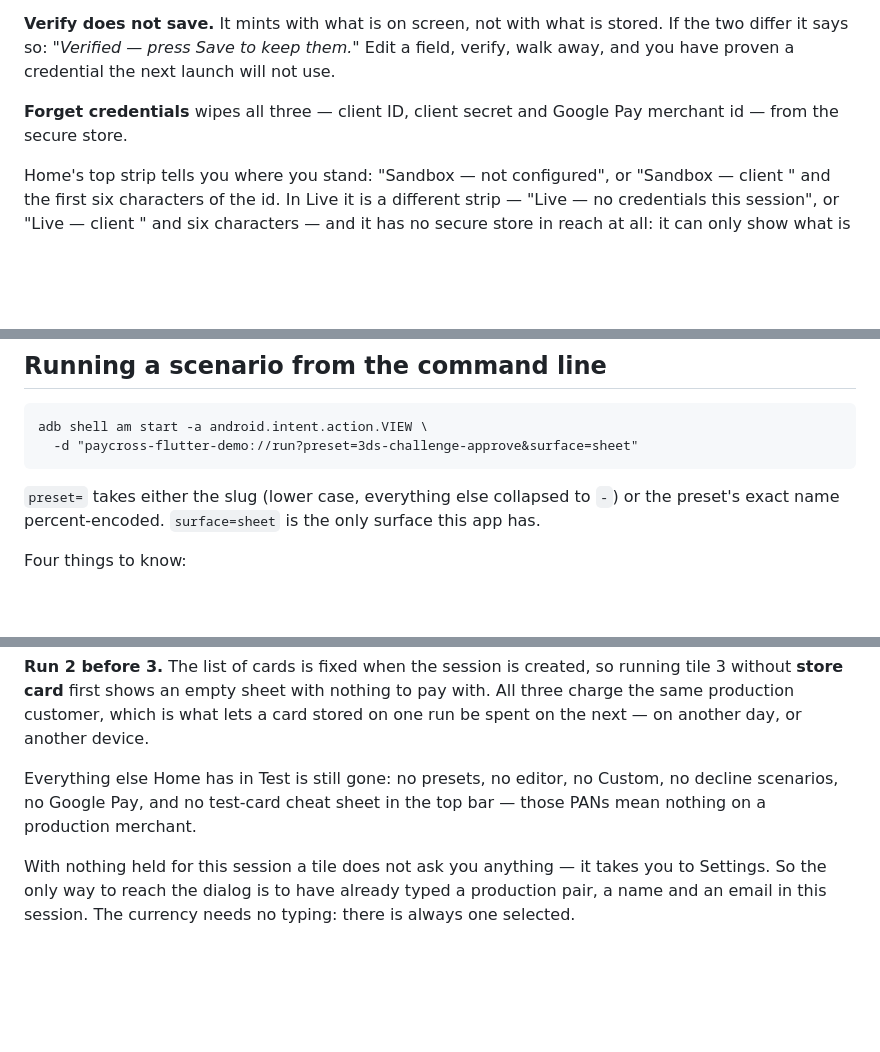
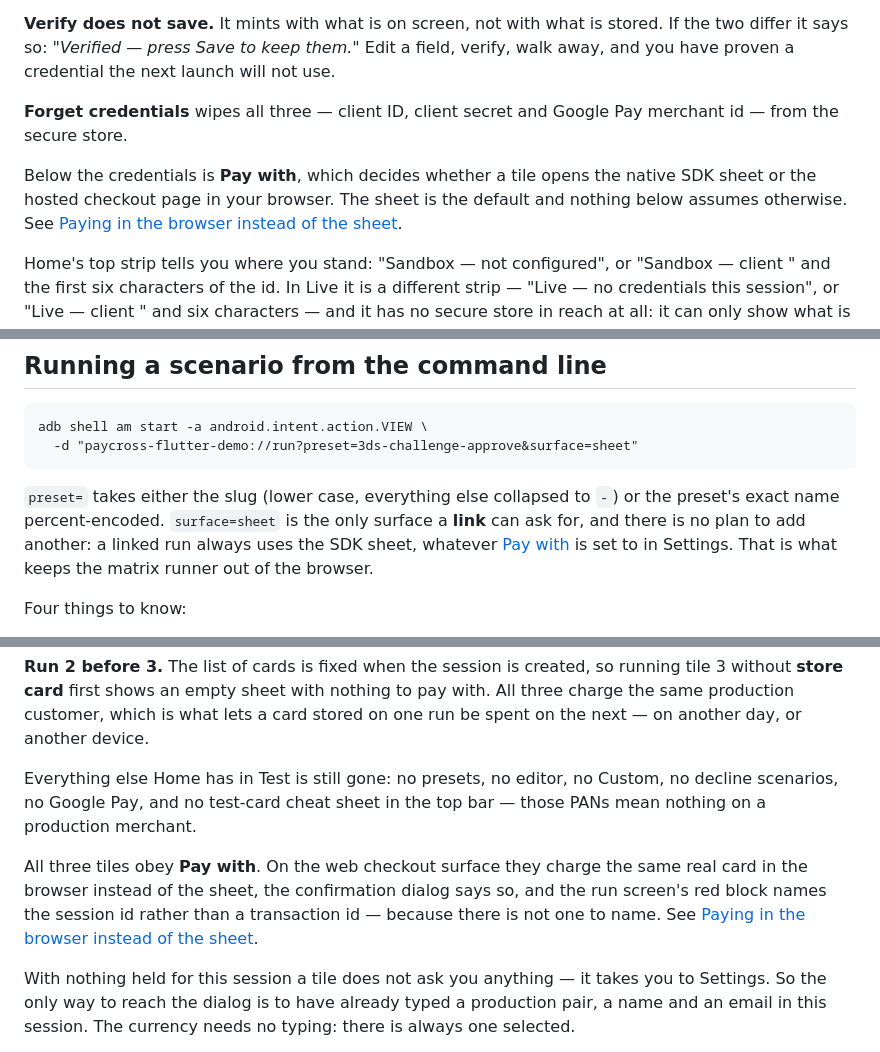
Before and after one commit to paycross/paycross-flutter, a Markdown page: example/README.md, 3 parts joined by grey strips. Drawn GitHub-style; blank space fills up the shorter version.

```diff
--- a/example/README.md
+++ b/example/README.md
@@ -78,6 +78,11 @@ launch will not use.
 **Forget credentials** wipes all three — client ID, client secret and Google
 Pay merchant id — from the secure store.
 
+Below the credentials is **Pay with**, which decides whether a tile opens the
+native SDK sheet or the hosted checkout page in your browser. The sheet is the
+default and nothing below assumes otherwise. See
+[Paying in the browser instead of the sheet](#paying-in-the-browser-instead-of-the-sheet).
+
 Home's top strip tells you where you stand: "Sandbox — not configured", or
 "Sandbox — client " and the first six characters of the id. In Live it is a
 different strip — "Live — no credentials this session", or "Live — client "
@@ -153,7 +212,10 @@ adb shell am start -a android.intent.action.VIEW \
 
 `preset=` takes either the slug (lower case, everything else collapsed to `-`)
 or the preset's exact name percent-encoded. `surface=sheet` is the only
-surface this app has.
+surface a **link** can ask for, and there is no plan to add another: a linked
+run always uses the SDK sheet, whatever [Pay with](#paying-in-the-browser-instead-of-the-sheet)
+is set to in Settings. That is what keeps the matrix runner out of the
+browser.
 
 Four things to know:
 
@@ -281,6 +344,12 @@ Everything else Home has in Test is still gone: no presets, no editor, no
 Custom, no decline scenarios, no Google Pay, and no test-card cheat sheet in
 the top bar — those PANs mean nothing on a production merchant.
 
+All three tiles obey **Pay with**. On the web checkout surface they charge the
+same real card in the browser instead of the sheet, the confirmation dialog
+says so, and the run screen's red block names the session id rather than a
+transaction id — because there is not one to name. See
+[Paying in the browser instead of the sheet](#paying-in-the-browser-instead-of-the-sheet).
+
 With nothing held for this session a tile does not ask you anything —
 it takes you to Settings. So the only way to reach the dialog is to have
 already typed a production pair, a name and an email in this session. The
```
Also changed, not shown: other parts of example/README.md (+60 -1 lines).
